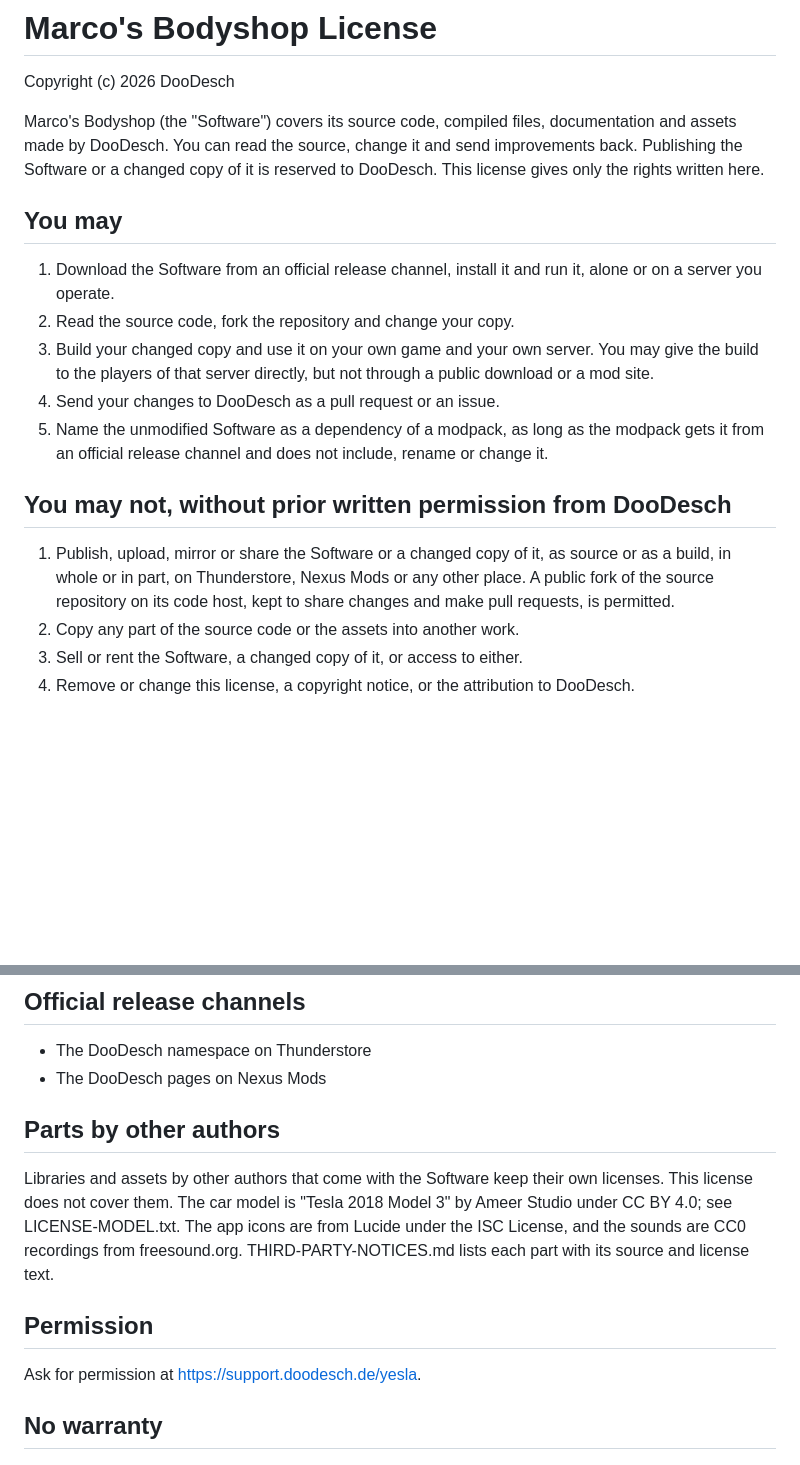
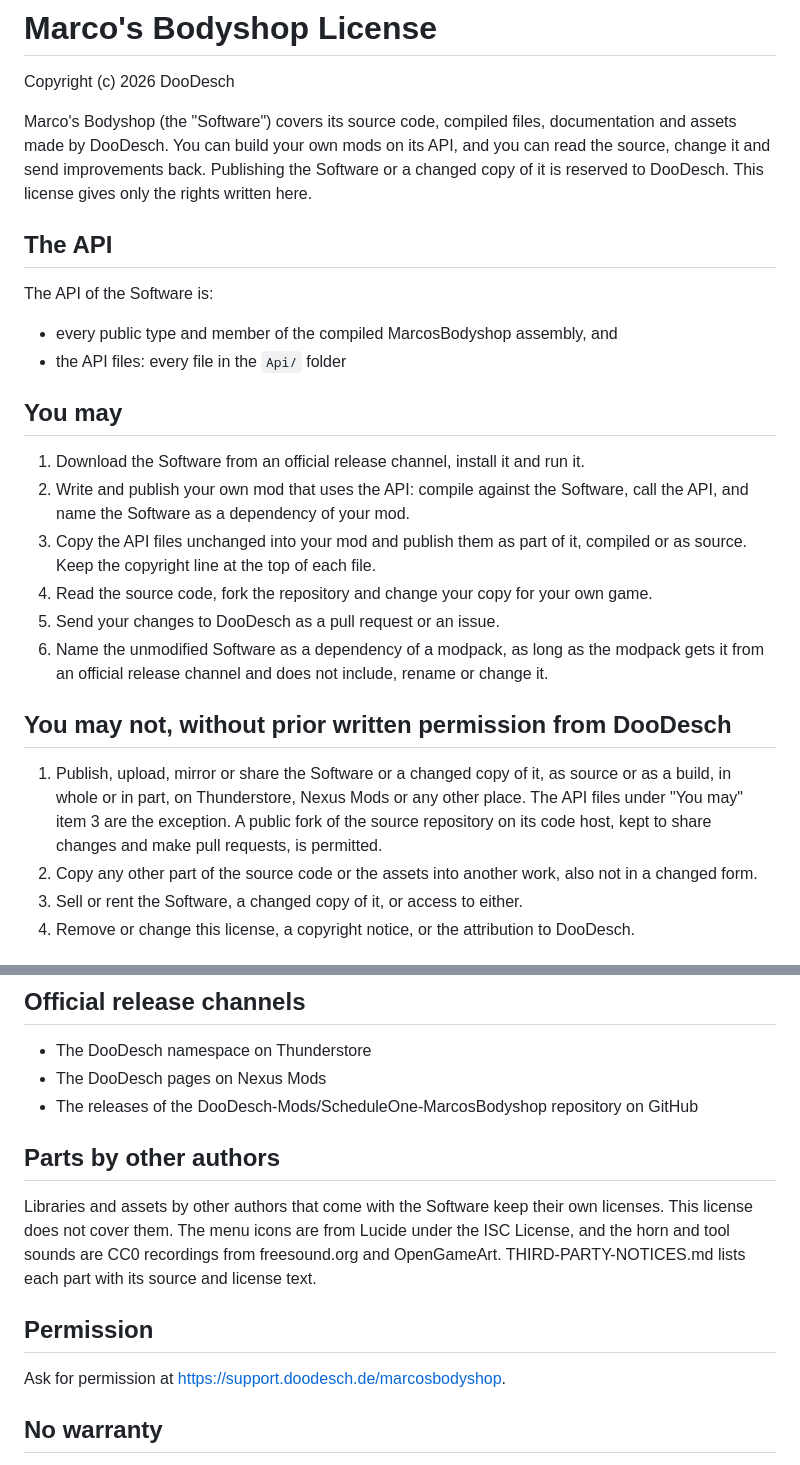
Before and after one commit to DooDesch-Mods/ScheduleOne-MarcosBodyshop, a Markdown page: LICENSE.md, 2 parts joined by grey strips. Rendered like a GitHub page; blank space fills up the shorter version.

Commit message:
docs(license): use the DooDesch API License like Chassis (#11)
The license was a copy of another mod's: it named a car model and LICENSE-MODEL.txt that Bodyshop does not ship, and linked the wrong support page. It now allows building mods on BodyshopApi and copying the Api/ files unchanged, as their headers already say.

```diff
--- a/LICENSE.md
+++ b/LICENSE.md
@@ -3,26 +3,36 @@
 Copyright (c) 2026 DooDesch
 
 Marco's Bodyshop (the "Software") covers its source code, compiled files, documentation and assets made by
-DooDesch. You can read the source, change it and send improvements back. Publishing the Software or a
-changed copy of it is reserved to DooDesch. This license gives only the rights written here.
+DooDesch. You can build your own mods on its API, and you can read the source, change it and send
+improvements back. Publishing the Software or a changed copy of it is reserved to DooDesch. This license
+gives only the rights written here.
+
+## The API
+
+The API of the Software is:
+
+- every public type and member of the compiled MarcosBodyshop assembly, and
+- the API files: every file in the `Api/` folder
 
 ## You may
 
-1. Download the Software from an official release channel, install it and run it, alone or on a server
-   you operate.
-2. Read the source code, fork the repository and change your copy.
-3. Build your changed copy and use it on your own game and your own server. You may give the build to
-   the players of that server directly, but not through a public download or a mod site.
-4. Send your changes to DooDesch as a pull request or an issue.
-5. Name the unmodified Software as a dependency of a modpack, as long as the modpack gets it from an
+1. Download the Software from an official release channel, install it and run it.
+2. Write and publish your own mod that uses the API: compile against the Software, call the API, and
+   name the Software as a dependency of your mod.
+3. Copy the API files unchanged into your mod and publish them as part of it, compiled or as source.
+   Keep the copyright line at the top of each file.
+4. Read the source code, fork the repository and change your copy for your own game.
+5. Send your changes to DooDesch as a pull request or an issue.
+6. Name the unmodified Software as a dependency of a modpack, as long as the modpack gets it from an
    official release channel and does not include, rename or change it.
 
 ## You may not, without prior written permission from DooDesch
 
 1. Publish, upload, mirror or share the Software or a changed copy of it, as source or as a build,
-   in whole or in part, on Thunderstore, Nexus Mods or any other place. A public fork of the source
-   repository on its code host, kept to share changes and make pull requests, is permitted.
-2. Copy any part of the source code or the assets into another work.
+   in whole or in part, on Thunderstore, Nexus Mods or any other place. The API files under "You may"
+   item 3 are the exception. A public fork of the source repository on its code host, kept to share
+   changes and make pull requests, is permitted.
+2. Copy any other part of the source code or the assets into another work, also not in a changed form.
 3. Sell or rent the Software, a changed copy of it, or access to either.
 4. Remove or change this license, a copyright notice, or the attribution to DooDesch.
 
@@ -48,17 +58,18 @@ free right to use, change and publish it as part of the Software, under this lic
 
 - The DooDesch namespace on Thunderstore
 - The DooDesch pages on Nexus Mods
+- The releases of the DooDesch-Mods/ScheduleOne-MarcosBodyshop repository on GitHub
 
 ## Parts by other authors
 
 Libraries and assets by other authors that come with the Software keep their own licenses. This
-license does not cover them. The car model is "Tesla 2018 Model 3" by Ameer Studio under CC BY 4.0; see
-LICENSE-MODEL.txt. The app icons are from Lucide under the ISC License, and the sounds are CC0 recordings
-from freesound.org. THIRD-PARTY-NOTICES.md lists each part with its source and license text.
+license does not cover them. The menu icons are from Lucide under the ISC License, and the horn and tool
+sounds are CC0 recordings from freesound.org and OpenGameArt. THIRD-PARTY-NOTICES.md lists each part with
+its source and license text.
 
 ## Permission
 
-Ask for permission at https://support.doodesch.de/yesla.
+Ask for permission at https://support.doodesch.de/marcosbodyshop.
 
 ## No warranty
 
```
Also changed, not shown: README.md (+3 -2 lines), thunderstore/README.md (+3 -2 lines).
